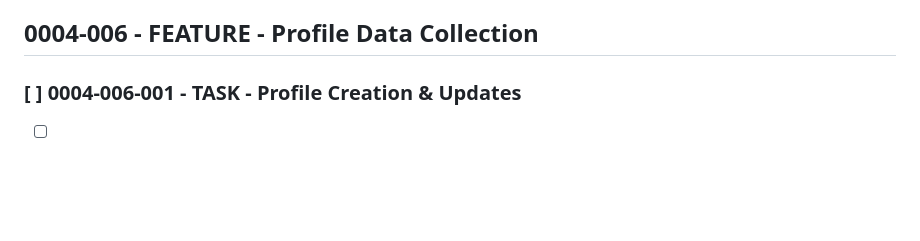
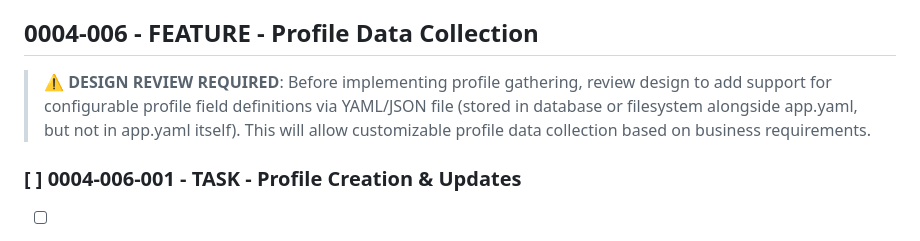
Before and after one commit to creatifire/salient02, a Markdown page: memorybank/project-management/0004-chat-memory.md, the part around the change. GitHub-like rendering; blank space fills up the shorter version.

```diff
--- a/memorybank/project-management/0004-chat-memory.md
+++ b/memorybank/project-management/0004-chat-memory.md
@@ -529,6 +529,8 @@ async def get_chat_history(request: Request) -> JSONResponse:
     - Acceptance: Session usage visible and exportable
 
 ## 0004-006 - FEATURE - Profile Data Collection
+
+> **⚠️ DESIGN REVIEW REQUIRED**: Before implementing profile gathering, review design to add support for configurable profile field definitions via YAML/JSON file (stored in database or filesystem alongside app.yaml, but not in app.yaml itself). This will allow customizable profile data collection based on business requirements.
 
 ### [ ] 0004-006-001 - TASK - Profile Creation & Updates
 - [ ] 0004-006-001-01 - CHUNK - Profile service module
```
Also changed, not shown: memorybank/project-management/0000-approach-milestone-01.md (+3 -1 lines).
